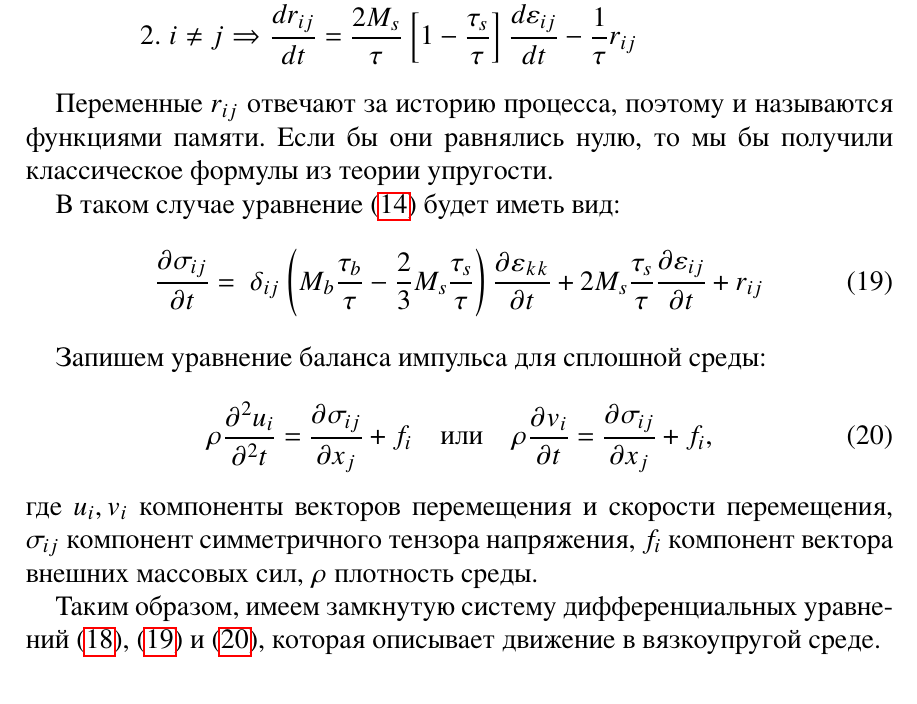
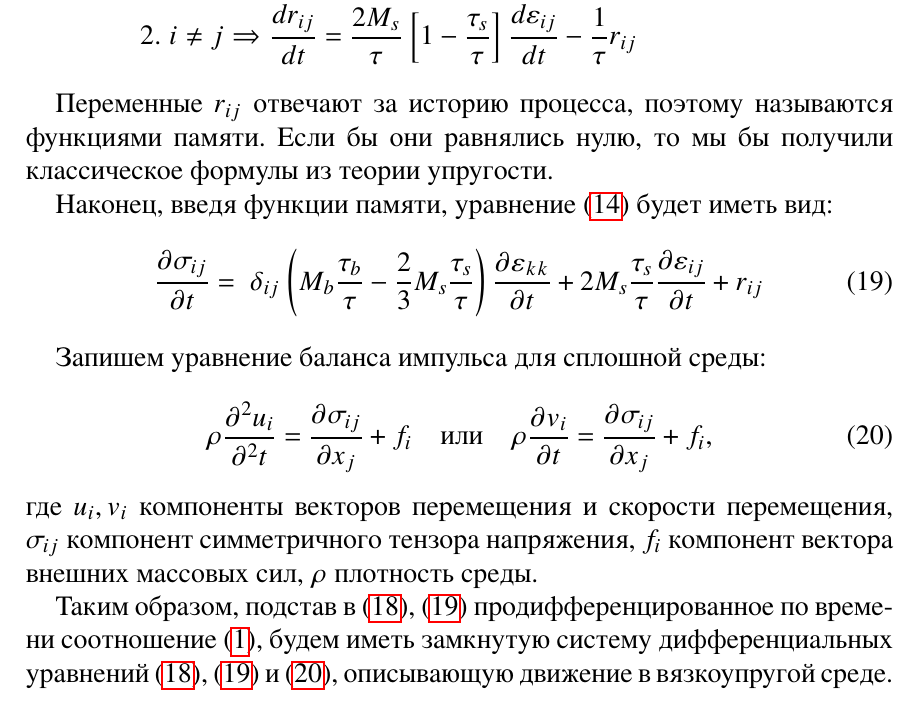
Before and after one commit to sultanovMF/viscoelastic-wave-propogation-report, a LaTeX document (viscoelatic-wave-sim.tex): part of page 6 of 8, cut so that both start at the same text. The pictures show the PDF file out/viscoelatic-wave-sim.pdf that the author committed with the source.

Commit message:
небольшие правки первой главы

```diff
--- a/viscoelatic-wave-sim.tex
+++ b/viscoelatic-wave-sim.tex
@@ -196,9 +196,9 @@ $\delta_{ij}$ --~  символ Кронекера;
     \end{aligned}
 \end{equation}
 
-Переменные $r_{ij}$ отвечают за историю процесса, поэтому и называются функциями памяти. Если бы они равнялись нулю, то мы бы получили классическое формулы из теории упругости.
+Переменные $r_{ij}$ отвечают за историю процесса, поэтому называются функциями памяти. Если бы они равнялись нулю, то мы бы получили классическое формулы из теории упругости.
 
-В таком случае уравнение \eqref{eq:hooks_law_int_by_part_differentiate} будет иметь вид:
+Наконец, введя функции памяти, уравнение \eqref{eq:hooks_law_int_by_part_differentiate} будет иметь вид:
 \begin{equation}
     \label{eq:hooks_law_final}
     \begin{aligned}
@@ -213,7 +213,8 @@ $\delta_{ij}$ --~  символ Кронекера;
 \end{equation}
 где $u_{i}, v_{i}$ компоненты векторов перемещения и скорости перемещения, $\sigma_{ij}$ компонент симметричного тензора напряжения, $f_i$ компонент вектора внешних массовых сил, $\rho$ плотность среды.
 
-Таким образом, имеем замкнутую систему дифференциальных уравнений \eqref{eq:brain_funct}, \eqref{eq:hooks_law_final} и \eqref{eq:newton_law}, которая описывает движение в вязкоупругой среде.
+Таким образом, подстав в \eqref{eq:brain_funct}, \eqref{eq:hooks_law_final} продифференцированное по времени соотношение \eqref{eq:strain_u_rel}, будем иметь замкнутую систему дифференциальных уравнений \eqref{eq:brain_funct}, \eqref{eq:hooks_law_final} и \eqref{eq:newton_law}, описывающую движение в вязкоупругой среде.
+
 
 
 \newpage
```
Also changed, not shown: out/viscoelatic-wave-sim.pdf.
